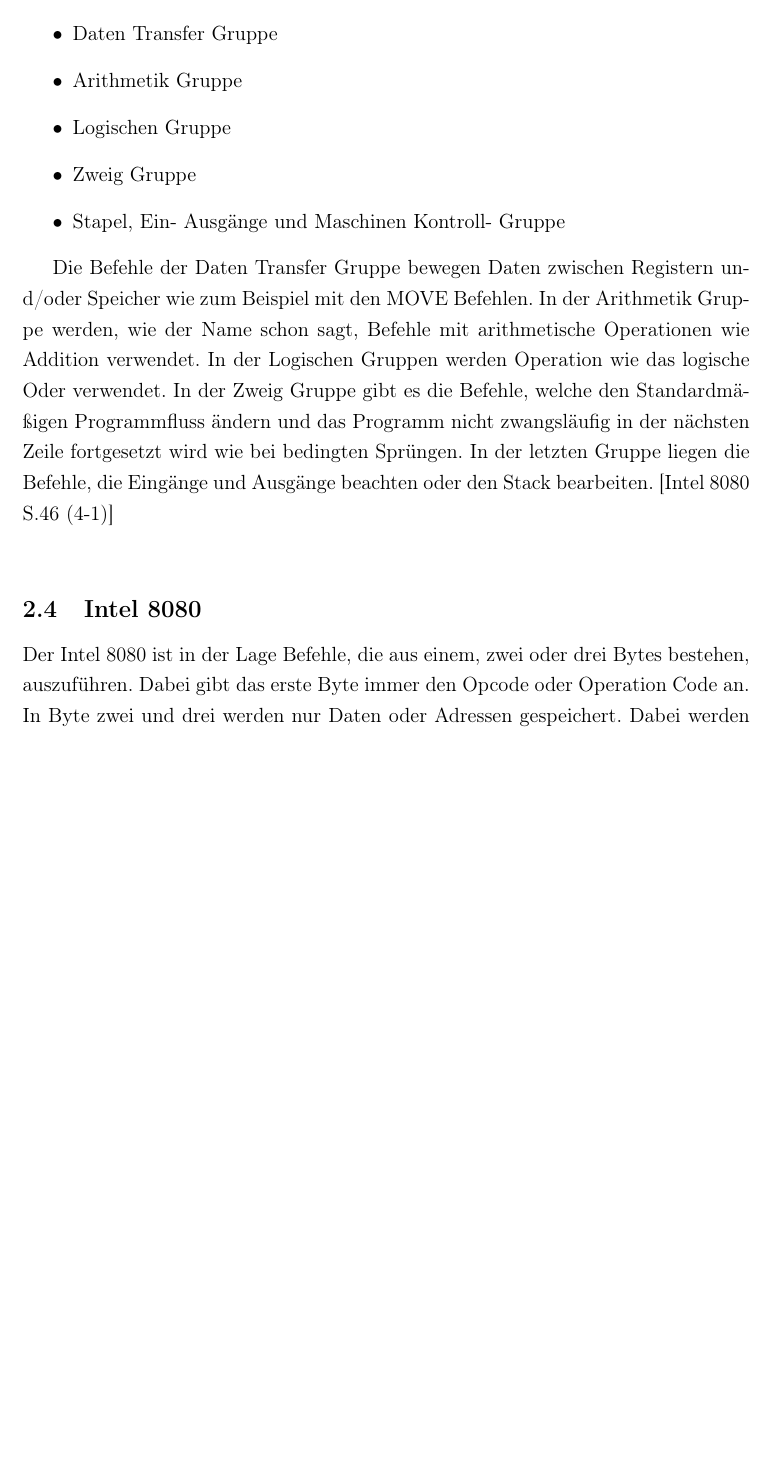
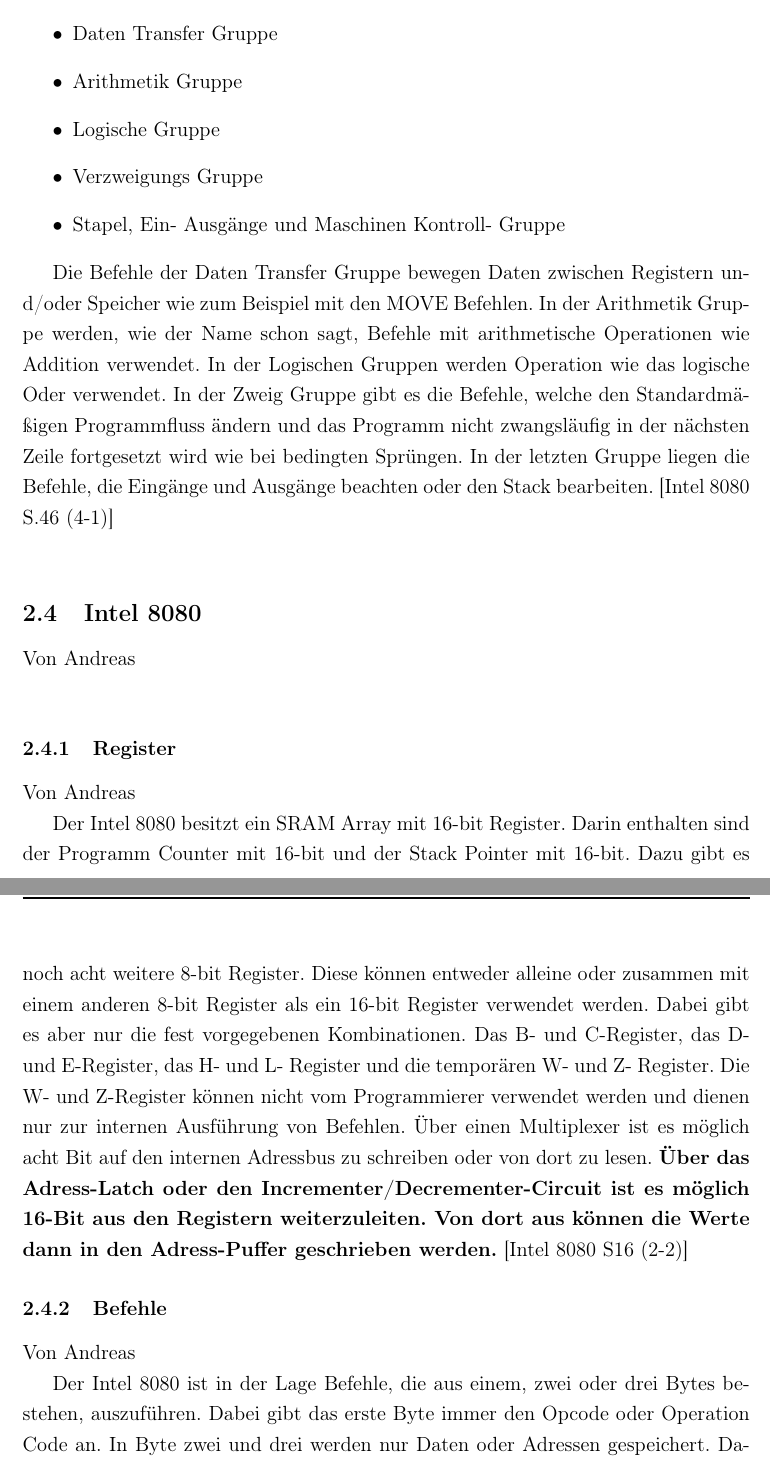
Before and after one commit to NicoSchrodt/8-Bit-Simulator, a LaTeX document (Dokumentation/Dokumentation_Studienarbeit.tex): part of page 12 of 20 before the commit and two parts of pages 12 and 13 of 20 after it, the two joined at a grey line, cut so that both start at the same text, the shorter picture padded with empty space. Compiled offline with pdfLaTeX.

Commit message:
Intel 8080 Register

```diff
--- a/Dokumentation/Dokumentation_Studienarbeit.tex
+++ b/Dokumentation/Dokumentation_Studienarbeit.tex
@@ -245,4 +247,6 @@ Diese Architektur verwendet mehrere Prozessoren und mehrere Daten-Ströme. Heutz
 Platzhalter
 \subsection{Zeitplan}
 \subsection{Auswahl geeigneter Varianten}
+
+
 \subsection{Instruction Sets}
@@ -251,8 +255,8 @@ Die meisten Prozessoren besitzen Befehle aus den folgenden fünf Gruppen:
 \begin{itemize}
 \item Daten Transfer Gruppe
 \item Arithmetik Gruppe
-\item Logischen Gruppe
-\item Zweig Gruppe
+\item Logische Gruppe
+\item Verzweigungs Gruppe
 \item Stapel, Ein- Ausgänge und Maschinen Kontroll- Gruppe
 \end{itemize}
 
@@ -262,6 +266,17 @@ Die Befehle der Daten Transfer Gruppe bewegen Daten zwischen Registern und/oder
 \\
 
 \subsection{Intel 8080}
+Von Andreas\\
+
+\subsubsection{Register}
+Von Andreas
+
+Der Intel 8080 besitzt ein SRAM Array mit 16-bit Register. Darin enthalten sind der Programm Counter mit 16-bit und der Stack Pointer mit 16-bit. Dazu gibt es noch acht weitere 8-bit Register. Diese können entweder alleine oder zusammen mit einem anderen 8-bit Register als ein 16-bit Register verwendet werden. Dabei gibt es aber nur die fest vorgegebenen Kombinationen. Das B- und C-Register, das D- und E-Register, das H- und L- Register und die temporären W- und Z- Register. Die W- und Z-Register können nicht vom Programmierer verwendet werden und dienen nur zur internen Ausführung von Befehlen.
+Über einen Multiplexer ist es möglich acht Bit auf den internen Adressbus zu schreiben oder von dort zu lesen. \textbf{Über das Adress-Latch oder den Incrementer/Decrementer-Circuit ist es möglich 16-Bit aus den Registern weiterzuleiten. Von dort aus können die Werte dann in den Adress-Puffer geschrieben werden.} [Intel 8080 S16 (2-2)]
+
+
+\subsubsection{Befehle}
+Von Andreas
 
 Der Intel 8080 ist in der Lage Befehle, die aus einem, zwei oder drei Bytes bestehen, auszuführen. Dabei gibt das erste Byte immer den Opcode oder Operation Code an. In Byte zwei und drei werden nur Daten oder Adressen gespeichert. Dabei werden die zwei Byte großen Adressen so gespeichert, dass das niederwertige Byte vor dem höherwertigem gespeichert wird. Die Adressen können dabei über vier verschiedene Modi verwendet werden.
 \begin{itemize}
```
Also changed, not shown: Dokumentation/Dokumentation_Studienarbeit.pdf, Dokumentation/Dokumentation_Studienarbeit.tex (6 more changed lines), 1 other file.
